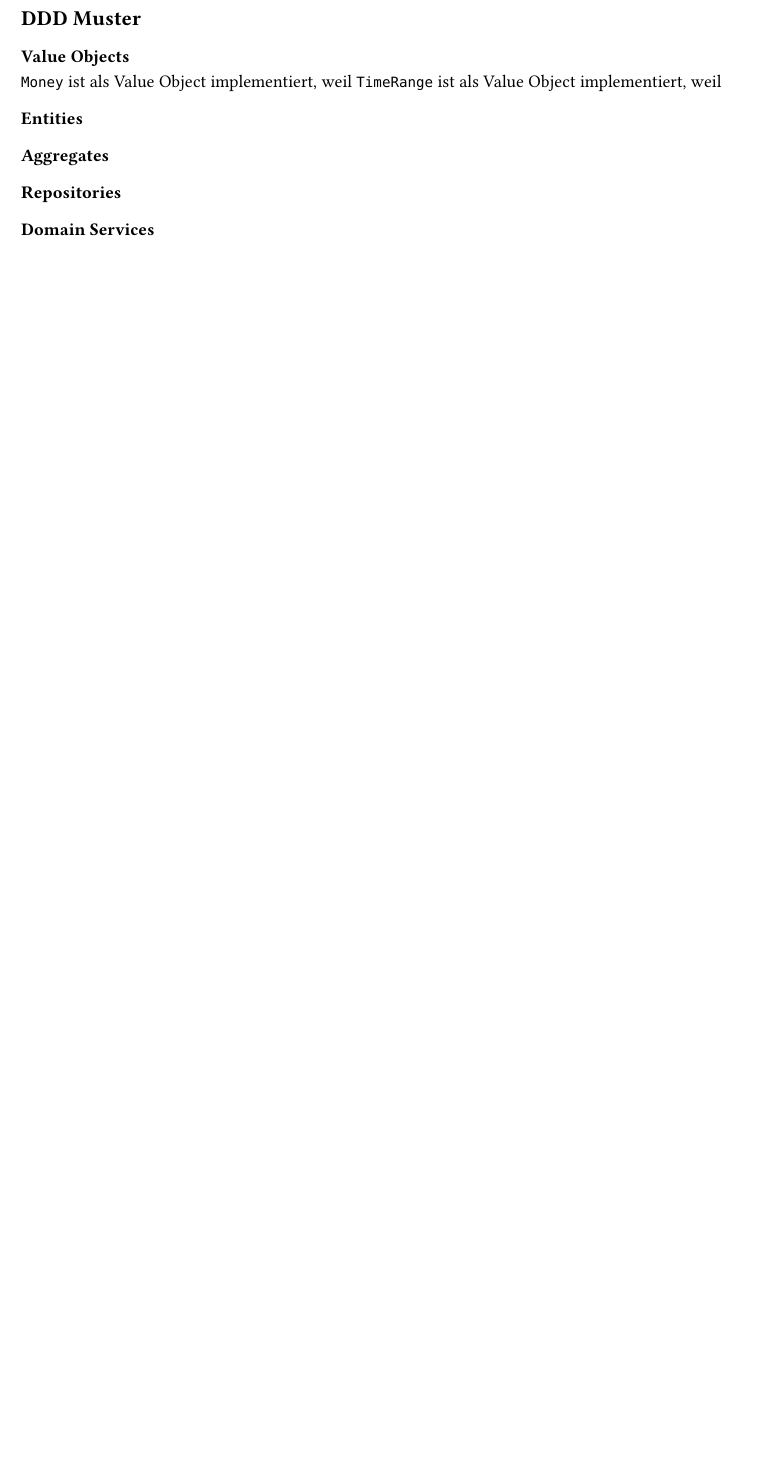
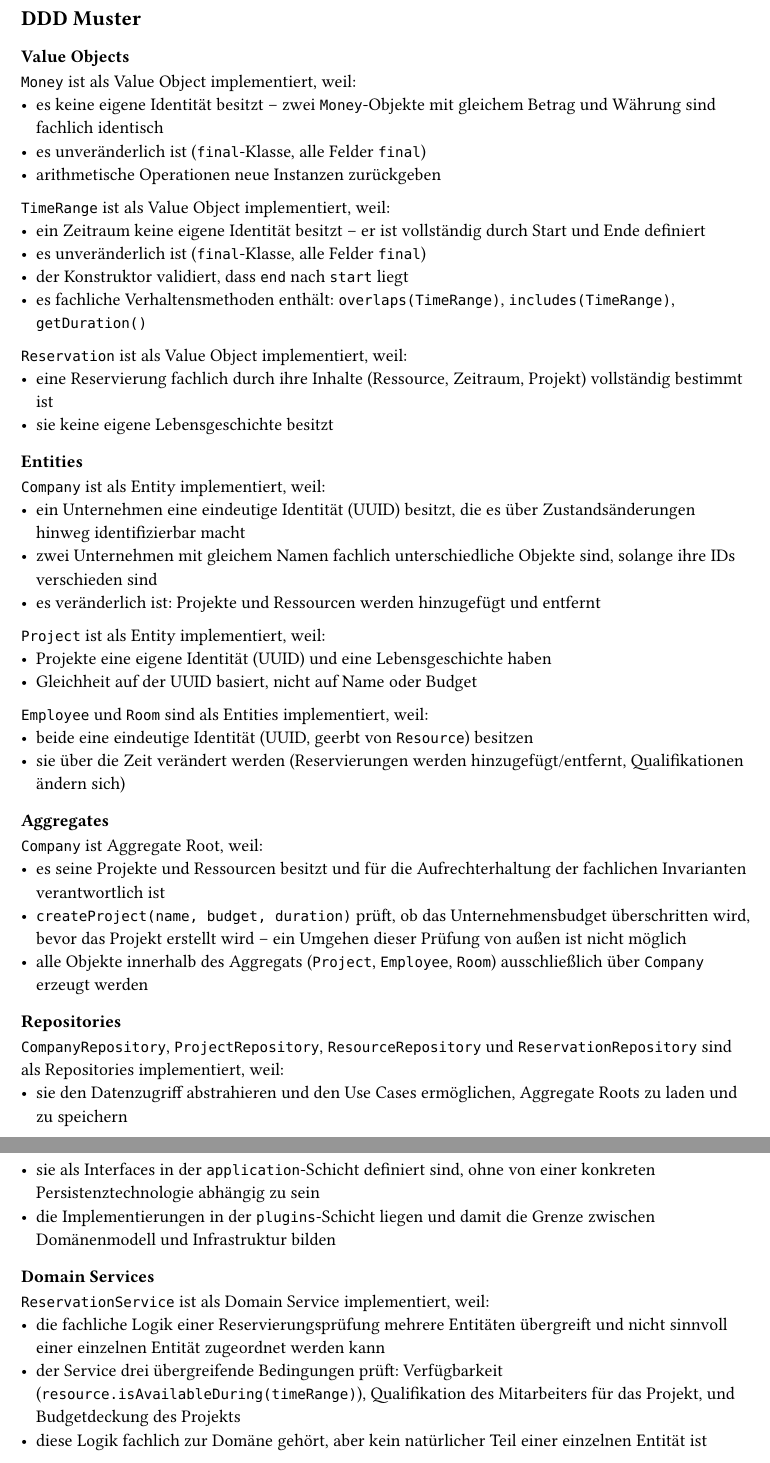
Before and after one commit to F2011/Project-Flow, a Typst document (doc/01-ddd.typ): part of page 2 of 2 before the commit and two parts of pages 2 and 3 of 3 after it, the two joined at a grey line, cut so that both start at the same text, the shorter picture padded with empty space. Compiled offline with Typst 0.15.

Commit message:
Finish documentation of ddd

```diff
--- a/doc/01-ddd.typ
+++ b/doc/01-ddd.typ
@@ -52,14 +52,56 @@ Die Fachlichkeit der Problemdomäne ist bereits in der Themenanmeldung angerisse
 - Anforderung, die ein Mitarbeiter erfüllen muss, um für ein Projekt reserviert zu werden
 
 == DDD Muster
+
 === Value Objects
-`Money` ist als Value Object implementiert, weil //TODO
-`TimeRange` ist als Value Object implementiert, weil //TODO
+
+`Money` ist als Value Object implementiert, weil:
+- es keine eigene Identität besitzt – zwei `Money`-Objekte mit gleichem Betrag und Währung sind fachlich identisch
+- es unveränderlich ist (`final`-Klasse, alle Felder `final`)
+- arithmetische Operationen neue Instanzen zurückgeben
+
+`TimeRange` ist als Value Object implementiert, weil:
+- ein Zeitraum keine eigene Identität besitzt – er ist vollständig durch Start und Ende definiert
+- es unveränderlich ist (`final`-Klasse, alle Felder `final`)
+- der Konstruktor validiert, dass `end` nach `start` liegt
+- es fachliche Verhaltensmethoden enthält: `overlaps(TimeRange)`, `includes(TimeRange)`, `getDuration()`
+
+`Reservation` ist als Value Object implementiert, weil:
+- eine Reservierung fachlich durch ihre Inhalte (Ressource, Zeitraum, Projekt) vollständig bestimmt ist
+- sie keine eigene Lebensgeschichte besitzt
 
 === Entities
 
+`Company` ist als Entity implementiert, weil:
+- ein Unternehmen eine eindeutige Identität (UUID) besitzt, die es über Zustandsänderungen hinweg identifizierbar macht
+- zwei Unternehmen mit gleichem Namen fachlich unterschiedliche Objekte sind, solange ihre IDs verschieden sind
+- es veränderlich ist: Projekte und Ressourcen werden hinzugefügt und entfernt
+
+`Project` ist als Entity implementiert, weil:
+- Projekte eine eigene Identität (UUID) und eine Lebensgeschichte haben
+- Gleichheit auf der UUID basiert, nicht auf Name oder Budget
+
+`Employee` und `Room` sind als Entities implementiert, weil:
+- beide eine eindeutige Identität (UUID, geerbt von `Resource`) besitzen
+- sie über die Zeit verändert werden (Reservierungen werden hinzugefügt/entfernt, Qualifikationen ändern sich)
+
 === Aggregates
+
+`Company` ist Aggregate Root, weil:
+- es seine Projekte und Ressourcen besitzt und für die Aufrechterhaltung der fachlichen Invarianten verantwortlich ist
+- `createProject(name, budget, duration)` prüft, ob das Unternehmensbudget überschritten wird, bevor das Projekt erstellt wird – ein Umgehen dieser Prüfung von außen ist nicht möglich
+- alle Objekte innerhalb des Aggregats (`Project`, `Employee`, `Room`) ausschließlich über `Company` erzeugt werden
 
 === Repositories
 
+`CompanyRepository`, `ProjectRepository`, `ResourceRepository` und `ReservationRepository` sind als Repositories implementiert, weil:
+- sie den Datenzugriff abstrahieren und den Use Cases ermöglichen, Aggregate Roots zu laden und zu speichern
+- sie als Interfaces in der `application`-Schicht definiert sind, ohne von einer konkreten Persistenztechnologie abhängig zu sein
+- die Implementierungen in der `plugins`-Schicht liegen und damit die Grenze zwischen Domänenmodell und Infrastruktur bilden
+
 === Domain Services
+
+`ReservationService` ist als Domain Service implementiert, weil:
+- die fachliche Logik einer Reservierungsprüfung mehrere Entitäten übergreift und nicht sinnvoll einer einzelnen Entität zugeordnet werden kann
+- der Service drei übergreifende Bedingungen prüft: Verfügbarkeit (`resource.isAvailableDuring(timeRange)`), Qualifikation des Mitarbeiters für das Projekt, und Budgetdeckung des Projekts
+- diese Logik fachlich zur Domäne gehört, aber kein natürlicher Teil einer einzelnen Entität ist
```
